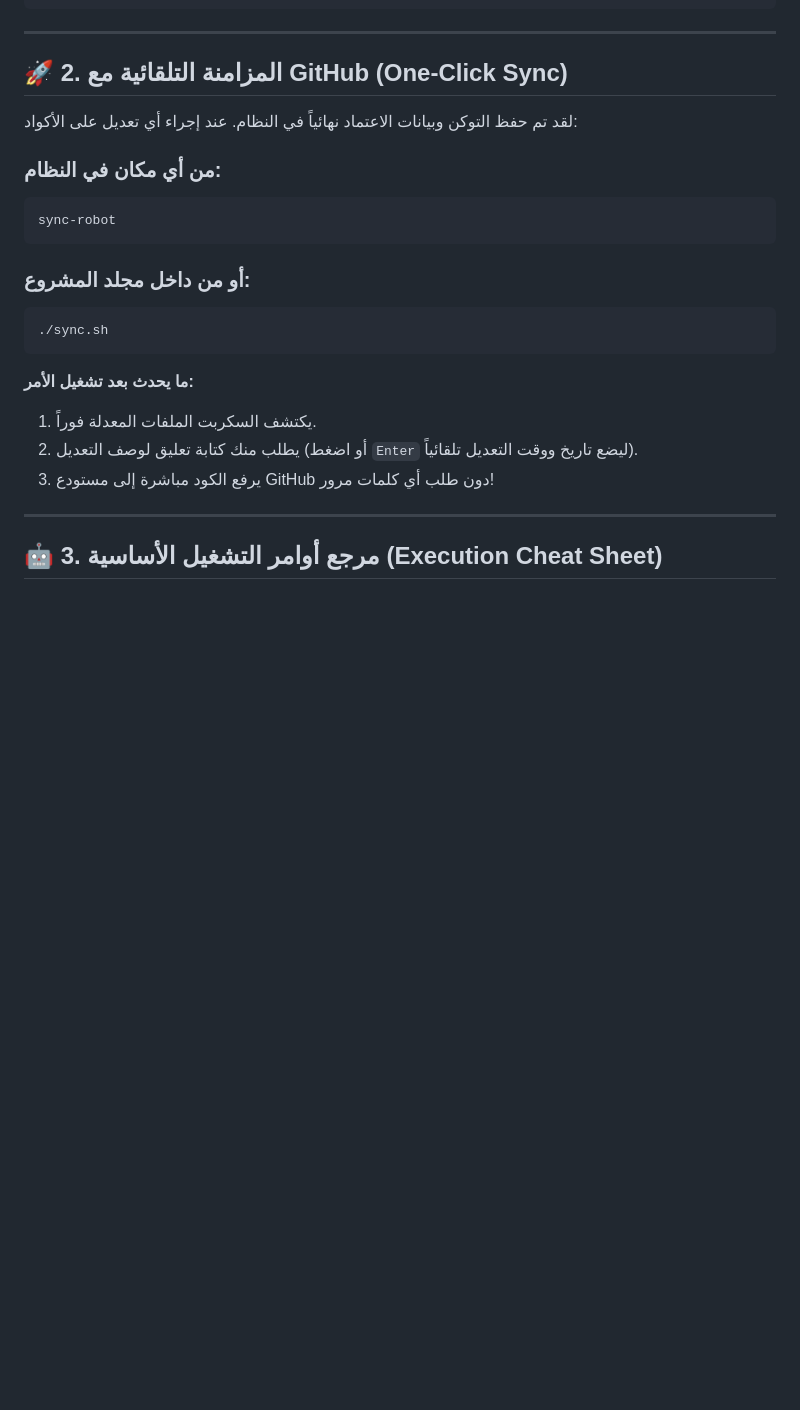
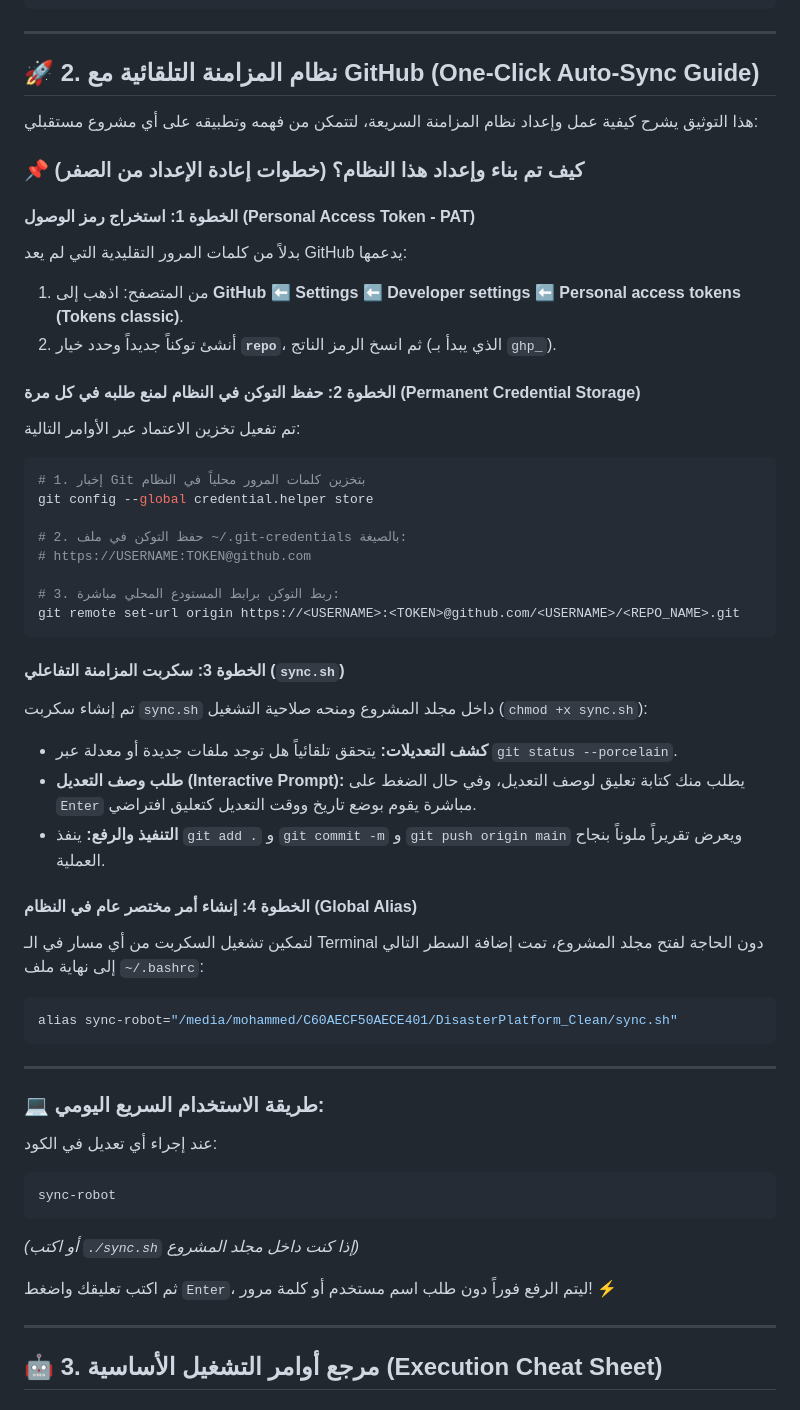
Before and after one commit to MohammedBajhaw/DisasterPlatform, a Markdown page: QUICK_START.md, the part around the change. Drawn GitHub-style; blank space fills up the shorter version.

Commit message:
Docs: Update and elaborate GitHub auto-sync mechanism

````diff
--- a/QUICK_START.md
+++ b/QUICK_START.md
@@ -39,24 +39,53 @@ DisasterPlatform_Clean/
 
 ---
 
-## 🚀 2. المزامنة التلقائية مع GitHub (One-Click Sync)
+## 🚀 2. نظام المزامنة التلقائية مع GitHub (One-Click Auto-Sync Guide)
 
-لقد تم حفظ التوكن وبيانات الاعتماد نهائياً في النظام. عند إجراء أي تعديل على الأكواد:
+هذا التوثيق يشرح كيفية عمل وإعداد نظام المزامنة السريعة، لتتمكن من فهمه وتطبيقه على أي مشروع مستقبلي:
 
-### من أي مكان في النظام:
+### 📌 كيف تم بناء وإعداد هذا النظام؟ (خطوات إعادة الإعداد من الصفر)
+
+#### الخطوة 1: استخراج رمز الوصول (Personal Access Token - PAT)
+بدلاً من كلمات المرور التقليدية التي لم يعد GitHub يدعمها:
+1. من المتصفح: اذهب إلى **GitHub** ⬅️ **Settings** ⬅️ **Developer settings** ⬅️ **Personal access tokens (Tokens classic)**.
+2. أنشئ توكناً جديداً وحدد خيار **`repo`**، ثم انسخ الرمز الناتج (الذي يبدأ بـ `ghp_`).
+
+#### الخطوة 2: حفظ التوكن في النظام لمنع طلبه في كل مرة (Permanent Credential Storage)
+تم تفعيل تخزين الاعتماد عبر الأوامر التالية:
+```bash
+# 1. إخبار Git بتخزين كلمات المرور محلياً في النظام
+git config --global credential.helper store
+
+# 2. حفظ التوكن في ملف ~/.git-credentials بالصيغة:
+# https://USERNAME:TOKEN@github.com
+
+# 3. ربط التوكن برابط المستودع المحلي مباشرة:
+git remote set-url origin https://<USERNAME>:<TOKEN>@github.com/<USERNAME>/<REPO_NAME>.git
+```
+
+#### الخطوة 3: سكربت المزامنة التفاعلي (`sync.sh`)
+تم إنشاء سكربت `sync.sh` داخل مجلد المشروع ومنحه صلاحية التشغيل (`chmod +x sync.sh`):
+* **كشف التعديلات:** يتحقق تلقائياً هل توجد ملفات جديدة أو معدلة عبر `git status --porcelain`.
+* **طلب وصف التعديل (Interactive Prompt):** يطلب منك كتابة تعليق لوصف التعديل، وفي حال الضغط على `Enter` مباشرة يقوم بوضع تاريخ ووقت التعديل كتعليق افتراضي.
+* **التنفيذ والرفع:** ينفذ `git add .` و `git commit -m` و `git push origin main` ويعرض تقريراً ملوناً بنجاح العملية.
+
+#### الخطوة 4: إنشاء أمر مختصر عام في النظام (Global Alias)
+لتمكين تشغيل السكربت من أي مسار في الـ Terminal دون الحاجة لفتح مجلد المشروع، تمت إضافة السطر التالي إلى نهاية ملف `~/.bashrc`:
+```bash
+alias sync-robot="/media/mohammed/C60AECF50AECE401/DisasterPlatform_Clean/sync.sh"
+```
+
+---
+
+### 💻 طريقة الاستخدام السريع اليومي:
+
+عند إجراء أي تعديل في الكود:
 ```bash
 sync-robot
 ```
+*(أو اكتب `./sync.sh` إذا كنت داخل مجلد المشروع)*
 
-### أو من داخل مجلد المشروع:
-```bash
-./sync.sh
-```
-
-**ما يحدث بعد تشغيل الأمر:**
-1. يكتشف السكربت الملفات المعدلة فوراً.
-2. يطلب منك كتابة تعليق لوصف التعديل (أو اضغط `Enter` ليضع تاريخ ووقت التعديل تلقائياً).
-3. يرفع الكود مباشرة إلى مستودع GitHub دون طلب أي كلمات مرور!
+ثم اكتب تعليقك واضغط `Enter`، ليتم الرفع فوراً دون طلب اسم مستخدم أو كلمة مرور! ⚡
 
 ---
 
````
